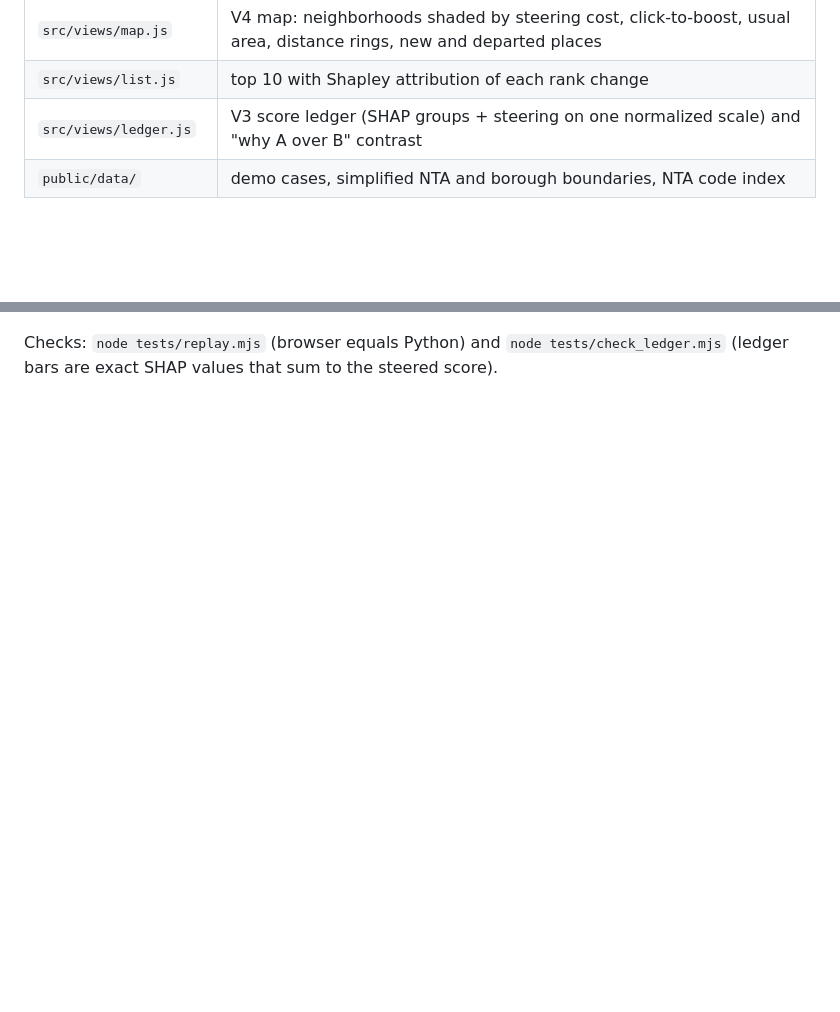
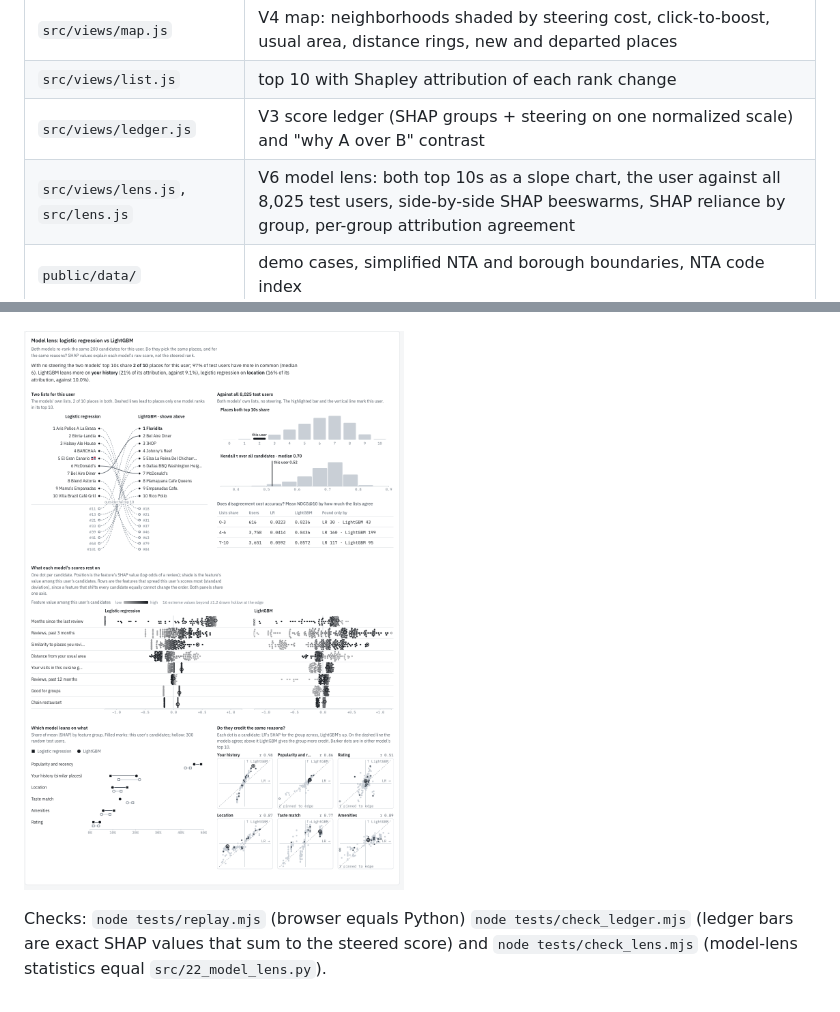
Before and after one commit to fangyu-qu/SteerEats, a Markdown page: web/README.md, 2 parts joined by grey strips. GitHub-like rendering; pictures changed too: docs/img/ui-v0-model-lens.png (added); blank space fills up the shorter version.

```diff
--- a/web/README.md
+++ b/web/README.md
@@ -22,10 +22,13 @@ max popularity percentile, min cuisine groups, selected candidate, boosted neigh
 | `src/views/map.js` | V4 map: neighborhoods shaded by steering cost, click-to-boost, usual area, distance rings, new and departed places |
 | `src/views/list.js` | top 10 with Shapley attribution of each rank change |
 | `src/views/ledger.js` | V3 score ledger (SHAP groups + steering on one normalized scale) and "why A over B" contrast |
+| `src/views/lens.js`, `src/lens.js` | V6 model lens: both top 10s as a slope chart, the user against all 8,025 test users, side-by-side SHAP beeswarms, SHAP reliance by group, per-group attribution agreement |
 | `public/data/` | demo cases, simplified NTA and borough boundaries, NTA code index |
 
 ![Models disagree case](../docs/img/ui-v0-models-disagree.png)
 
 ![Score ledger](../docs/img/ui-v0-ledger.png)
 
-Checks: `node tests/replay.mjs` (browser equals Python) and `node tests/check_ledger.mjs` (ledger bars are exact SHAP values that sum to the steered score).
+![Model lens](../docs/img/ui-v0-model-lens.png)
+
+Checks: `node tests/replay.mjs` (browser equals Python) `node tests/check_ledger.mjs` (ledger bars are exact SHAP values that sum to the steered score) and `node tests/check_lens.mjs` (model-lens statistics equal `src/22_model_lens.py`).
```
Also changed, not shown: README.md (+14 -0 lines), docs/PLAN.md (+1 -1 lines), outputs/model_lens/MODEL_LENS.md (added, +35 -0 lines), 10 other files.
